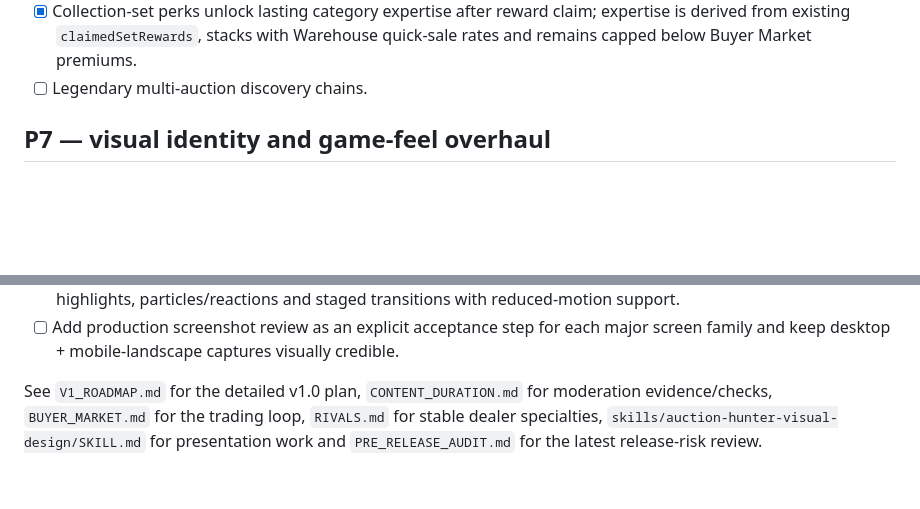
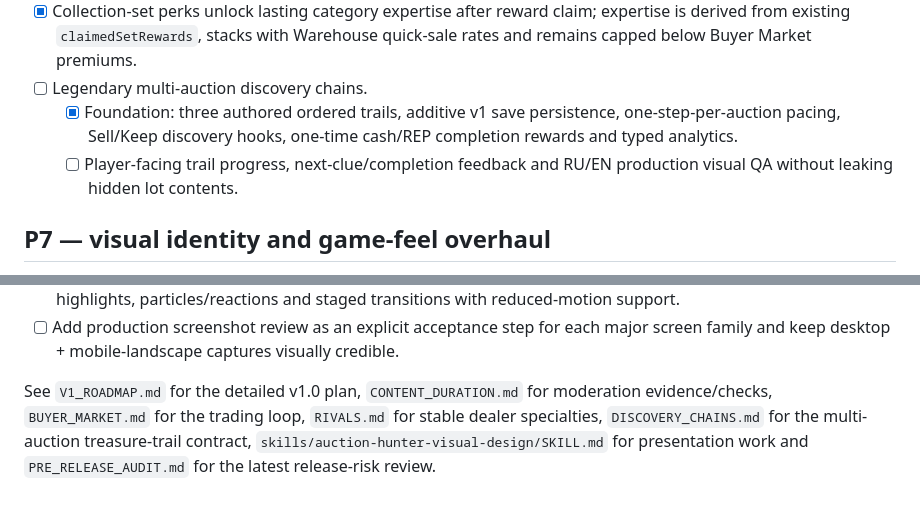
Before and after one commit to ivangemini/auction-hunter, a Markdown page: docs/ROADMAP.md, 2 parts joined by grey strips. Rendered like a GitHub page; blank space fills up the shorter version.

Commit message:
docs: track discovery-chain foundation

```diff
--- a/docs/ROADMAP.md
+++ b/docs/ROADMAP.md
@@ -88,6 +88,8 @@
 - [x] Persistent rival-dealer specialties and learned behavior.
 - [x] Collection-set perks unlock lasting category expertise after reward claim; expertise is derived from existing `claimedSetRewards`, stacks with Warehouse quick-sale rates and remains capped below Buyer Market premiums.
 - [ ] Legendary multi-auction discovery chains.
+  - [x] Foundation: three authored ordered trails, additive v1 save persistence, one-step-per-auction pacing, Sell/Keep discovery hooks, one-time cash/REP completion rewards and typed analytics.
+  - [ ] Player-facing trail progress, next-clue/completion feedback and RU/EN production visual QA without leaking hidden lot contents.
 
 ## P7 — visual identity and game-feel overhaul
 This pass is a product-quality priority, not optional decoration. Complete it before treating the game as visually release-complete or expanding content indefinitely.
@@ -111,4 +113,4 @@ This pass is a product-quality priority, not optional decoration. Complete it be
 - [ ] Add restrained game-feel polish across important actions: press/selection response, number tweens, reveal highlights, particles/reactions and staged transitions with reduced-motion support.
 - [ ] Add production screenshot review as an explicit acceptance step for each major screen family and keep desktop + mobile-landscape captures visually credible.
 
-See `V1_ROADMAP.md` for the detailed v1.0 plan, `CONTENT_DURATION.md` for moderation evidence/checks, `BUYER_MARKET.md` for the trading loop, `RIVALS.md` for stable dealer specialties, `skills/auction-hunter-visual-design/SKILL.md` for presentation work and `PRE_RELEASE_AUDIT.md` for the latest release-risk review.
+See `V1_ROADMAP.md` for the detailed v1.0 plan, `CONTENT_DURATION.md` for moderation evidence/checks, `BUYER_MARKET.md` for the trading loop, `RIVALS.md` for stable dealer specialties, `DISCOVERY_CHAINS.md` for the multi-auction treasure-trail contract, `skills/auction-hunter-visual-design/SKILL.md` for presentation work and `PRE_RELEASE_AUDIT.md` for the latest release-risk review.
```
